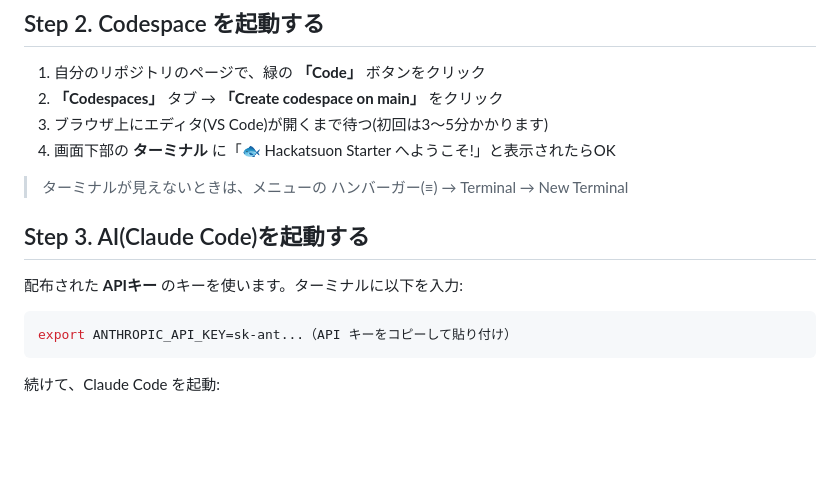
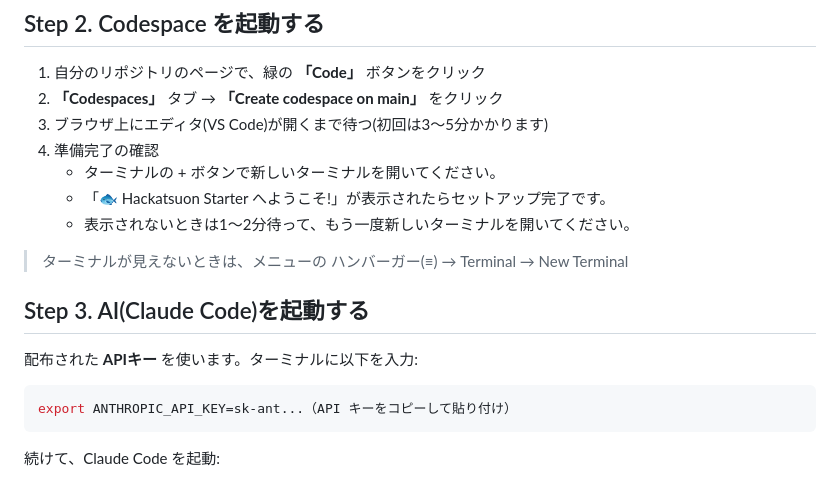
Before and after one commit to silmin/hackatsuon-starter, a Markdown page: README.md, the part around the change. Drawn GitHub-style; blank space fills up the shorter version.

Commit message:
modify texts

````diff
--- a/README.md
+++ b/README.md
@@ -32,13 +32,16 @@
 1. 自分のリポジトリのページで、緑の **「Code」** ボタンをクリック
 2. **「Codespaces」** タブ → **「Create codespace on main」** をクリック
 3. ブラウザ上にエディタ(VS Code)が開くまで待つ(初回は3〜5分かかります)
-4. 画面下部の **ターミナル** に「🐟 Hackatsuon Starter へようこそ!」と表示されたらOK
+4. 準備完了の確認
+    - ターミナルの + ボタンで新しいターミナルを開いてください。
+    - 「🐟 Hackatsuon Starter へようこそ!」が表示されたらセットアップ完了です。
+    - 表示されないときは1〜2分待って、もう一度新しいターミナルを開いてください。
 
 > ターミナルが見えないときは、メニューの ハンバーガー(≡) → Terminal → New Terminal
 
 ## Step 3. AI(Claude Code)を起動する
 
-配布された **APIキー** のキーを使います。ターミナルに以下を入力:
+配布された **APIキー** を使います。ターミナルに以下を入力:
 
 ```bash
 export ANTHROPIC_API_KEY=sk-ant...（API キーをコピーして貼り付け）
````
